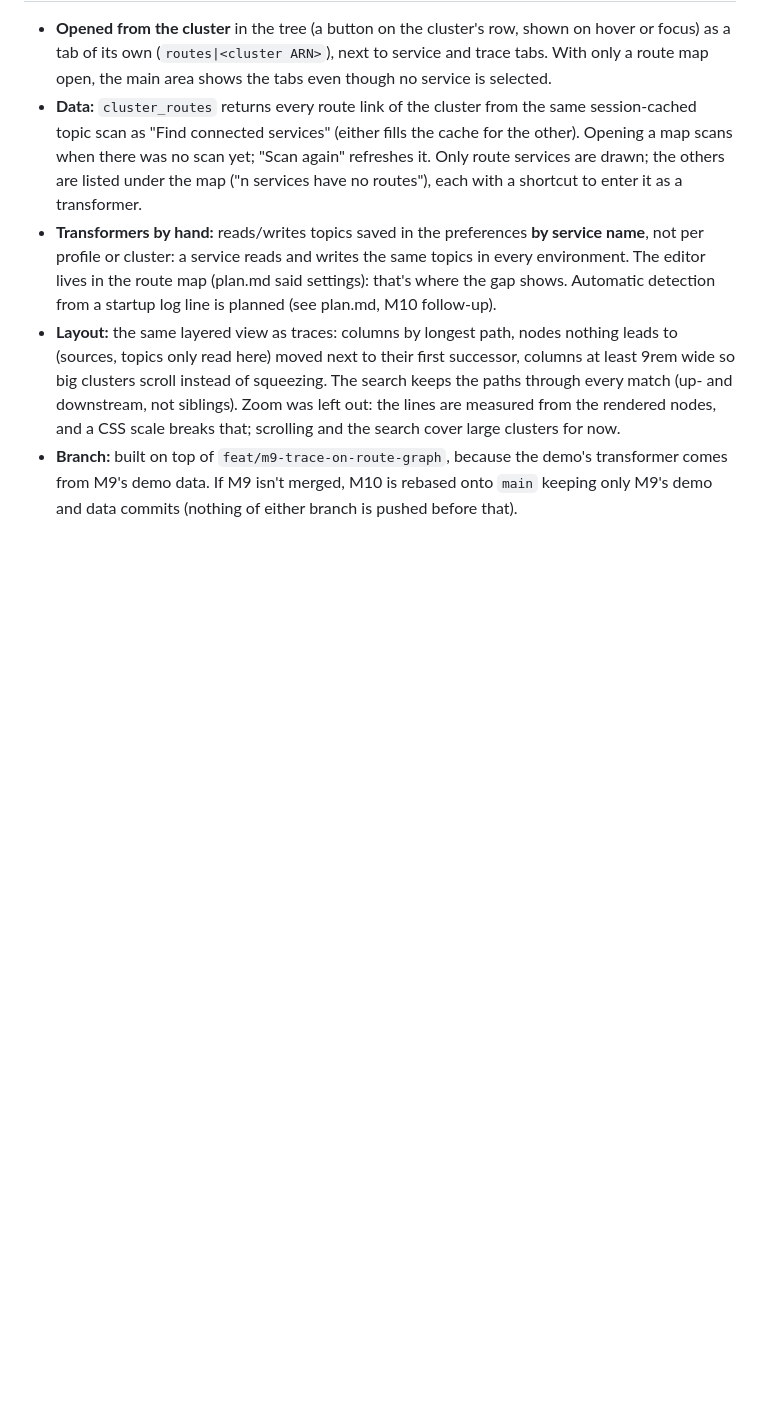
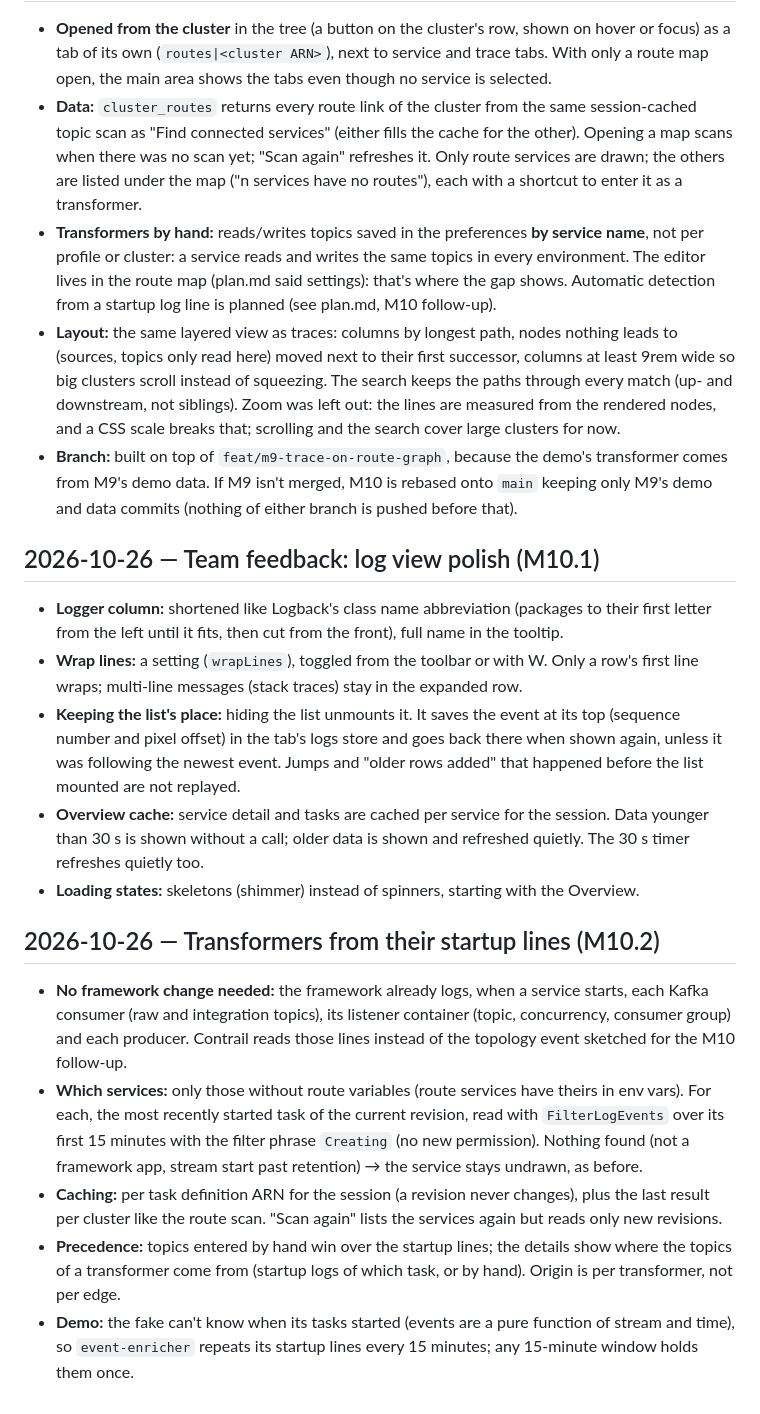
Before and after one commit to Clon1998/contrail, a Markdown page: docs/decisions.md, the part around the change. Rendered like a GitHub page; blank space fills up the shorter version.

Commit message:
docs: record the log view polish and transformers from startup lines
Co-Authored-By: Claude Opus 5.5 <noreply@anthropic.com>

```diff
--- a/docs/decisions.md
+++ b/docs/decisions.md
@@ -368,3 +368,32 @@ Built on `feat/m9-trace-on-route-graph`; merged only if Patrick finds it useful
 - **Branch:** built on top of `feat/m9-trace-on-route-graph`, because the demo's transformer comes from M9's
   demo data. If M9 isn't merged, M10 is rebased onto `main` keeping only M9's demo and data commits
   (nothing of either branch is pushed before that).
+
+## 2026-10-26 — Team feedback: log view polish (M10.1)
+
+- **Logger column:** shortened like Logback's class name abbreviation (packages to their first letter from the
+  left until it fits, then cut from the front), full name in the tooltip.
+- **Wrap lines:** a setting (`wrapLines`), toggled from the toolbar or with W. Only a row's first line wraps;
+  multi-line messages (stack traces) stay in the expanded row.
+- **Keeping the list's place:** hiding the list unmounts it. It saves the event at its top (sequence number and
+  pixel offset) in the tab's logs store and goes back there when shown again, unless it was following the
+  newest event. Jumps and "older rows added" that happened before the list mounted are not replayed.
+- **Overview cache:** service detail and tasks are cached per service for the session. Data younger than 30 s
+  is shown without a call; older data is shown and refreshed quietly. The 30 s timer refreshes quietly too.
+- **Loading states:** skeletons (shimmer) instead of spinners, starting with the Overview.
+
+## 2026-10-26 — Transformers from their startup lines (M10.2)
+
+- **No framework change needed:** the framework already logs, when a service starts, each Kafka consumer (raw
+  and integration topics), its listener container (topic, concurrency, consumer group) and each producer.
+  Contrail reads those lines instead of the topology event sketched for the M10 follow-up.
+- **Which services:** only those without route variables (route services have theirs in env vars). For each,
+  the most recently started task of the current revision, read with `FilterLogEvents` over its first 15
+  minutes with the filter phrase `Creating` (no new permission). Nothing found (not a framework app, stream
+  start past retention) → the service stays undrawn, as before.
+- **Caching:** per task definition ARN for the session (a revision never changes), plus the last result per
+  cluster like the route scan. "Scan again" lists the services again but reads only new revisions.
+- **Precedence:** topics entered by hand win over the startup lines; the details show where the topics of a
+  transformer come from (startup logs of which task, or by hand). Origin is per transformer, not per edge.
+- **Demo:** the fake can't know when its tasks started (events are a pure function of stream and time), so
+  `event-enricher` repeats its startup lines every 15 minutes; any 15-minute window holds them once.
```
Also changed, not shown: docs/rust-notes.md (+8 -0 lines), plan.md (+2 -2 lines).
